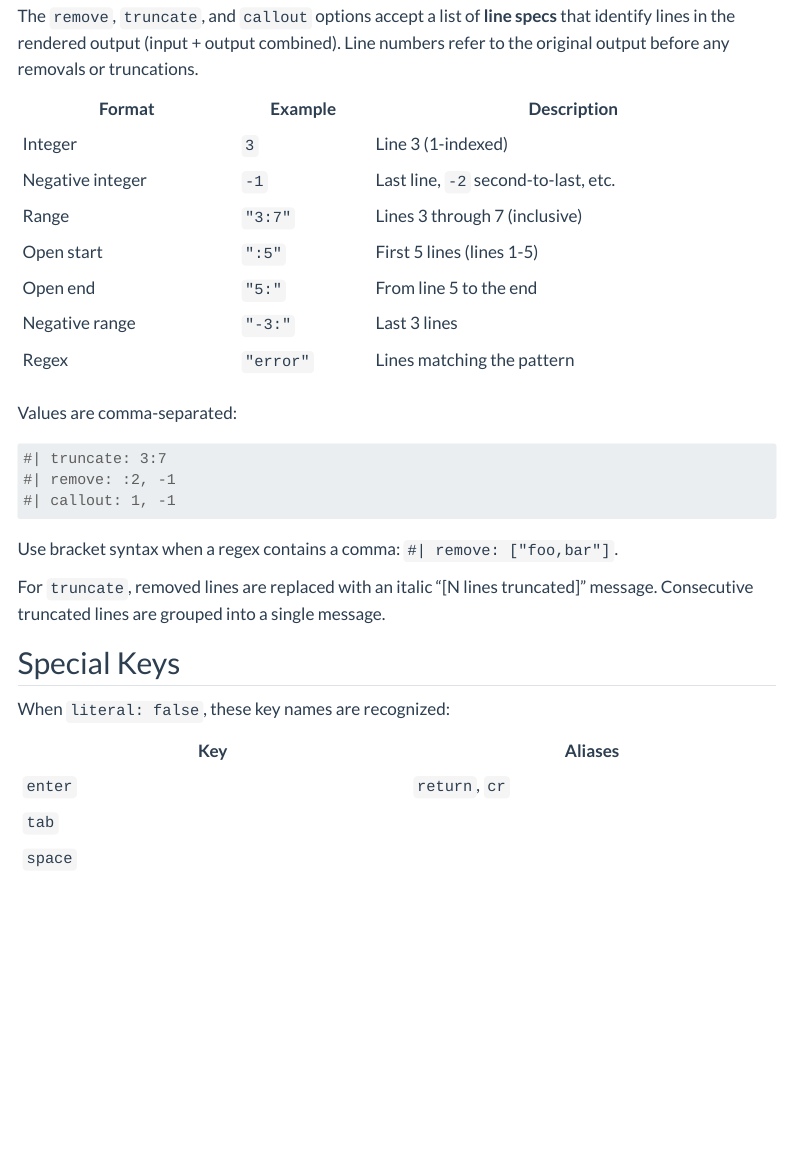
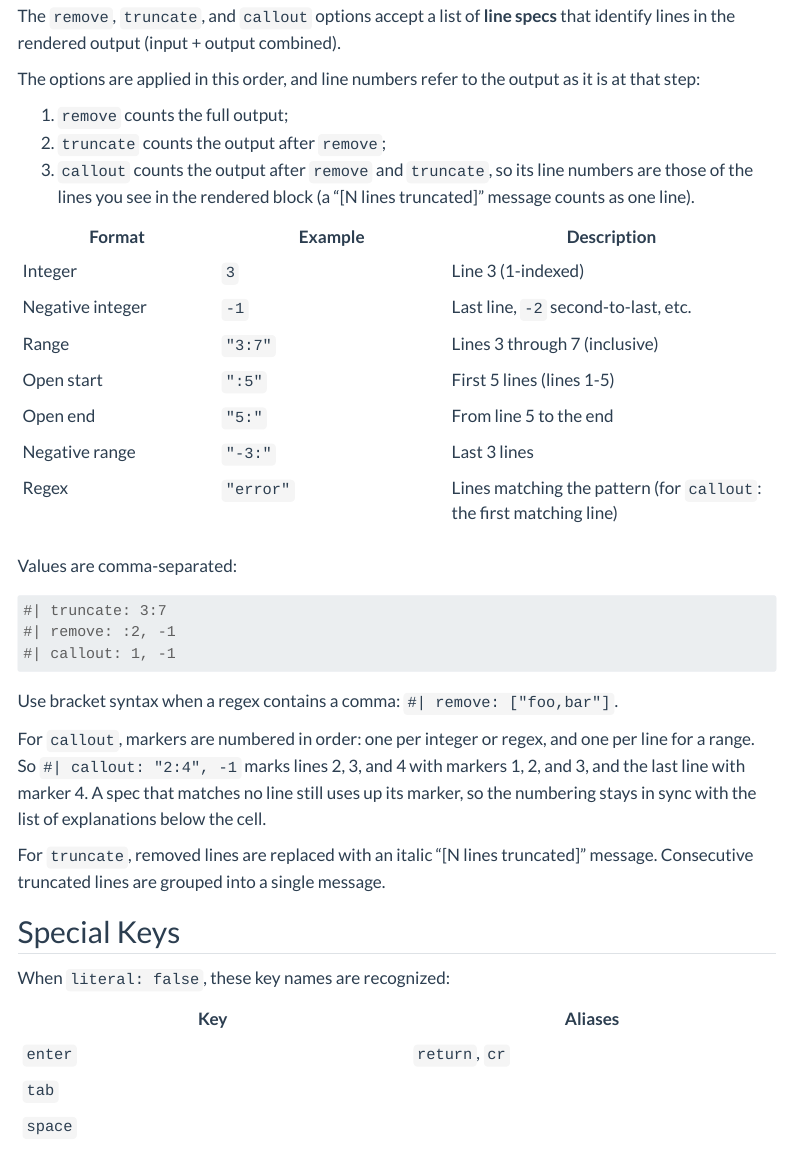
Before and after one commit to jeroenjanssens/quarto-term, a Quarto document (docs/reference.qmd): the page in a window 1100 px wide, from 9070 px down. Rendered offline with R 4.5, knitr and Pandoc in place of Quarto, with nearby package versions; menus at the side of the page are left out.

Commit message:
Document that line specs count lines after earlier steps
The docs said line numbers refer to the output before any removals,
but remove, truncate, and callout are applied in that order, each
counting the output as it is at that step. So callout line numbers are
those of the lines shown, which is also what an author counts.

````diff
--- a/docs/reference.qmd
+++ b/docs/reference.qmd
@@ -178,7 +178,13 @@ ctrl-c #! literal: false, delay: 0.5
 
 ## Line Specs
 
-The `remove`, `truncate`, and `callout` options accept a list of **line specs** that identify lines in the rendered output (input + output combined). Line numbers refer to the original output before any removals or truncations.
+The `remove`, `truncate`, and `callout` options accept a list of **line specs** that identify lines in the rendered output (input + output combined).
+
+The options are applied in this order, and line numbers refer to the output as it is at that step:
+
+1. `remove` counts the full output;
+2. `truncate` counts the output after `remove`;
+3. `callout` counts the output after `remove` and `truncate`, so its line numbers are those of the lines you see in the rendered block (a "[N lines truncated]" message counts as one line).
 
 | Format | Example | Description |
 |--------|---------|-------------|
@@ -188,7 +194,7 @@ The `remove`, `truncate`, and `callout` options accept a list of **line specs**
 | Open start | `":5"` | First 5 lines (lines 1-5) |
 | Open end | `"5:"` | From line 5 to the end |
 | Negative range | `"-3:"` | Last 3 lines |
-| Regex | `"error"` | Lines matching the pattern |
+| Regex | `"error"` | Lines matching the pattern (for `callout`: the first matching line) |
 
 Values are comma-separated:
 
@@ -199,6 +205,8 @@ Values are comma-separated:
 ```
 
 Use bracket syntax when a regex contains a comma: `#| remove: ["foo,bar"]`.
+
+For `callout`, markers are numbered in order: one per integer or regex, and one per line for a range. So `#| callout: "2:4", -1` marks lines 2, 3, and 4 with markers 1, 2, and 3, and the last line with marker 4. A spec that matches no line still uses up its marker, so the numbering stays in sync with the list of explanations below the cell.
 
 For `truncate`, removed lines are replaced with an italic "[N lines truncated]" message. Consecutive truncated lines are grouped into a single message.
 
````
